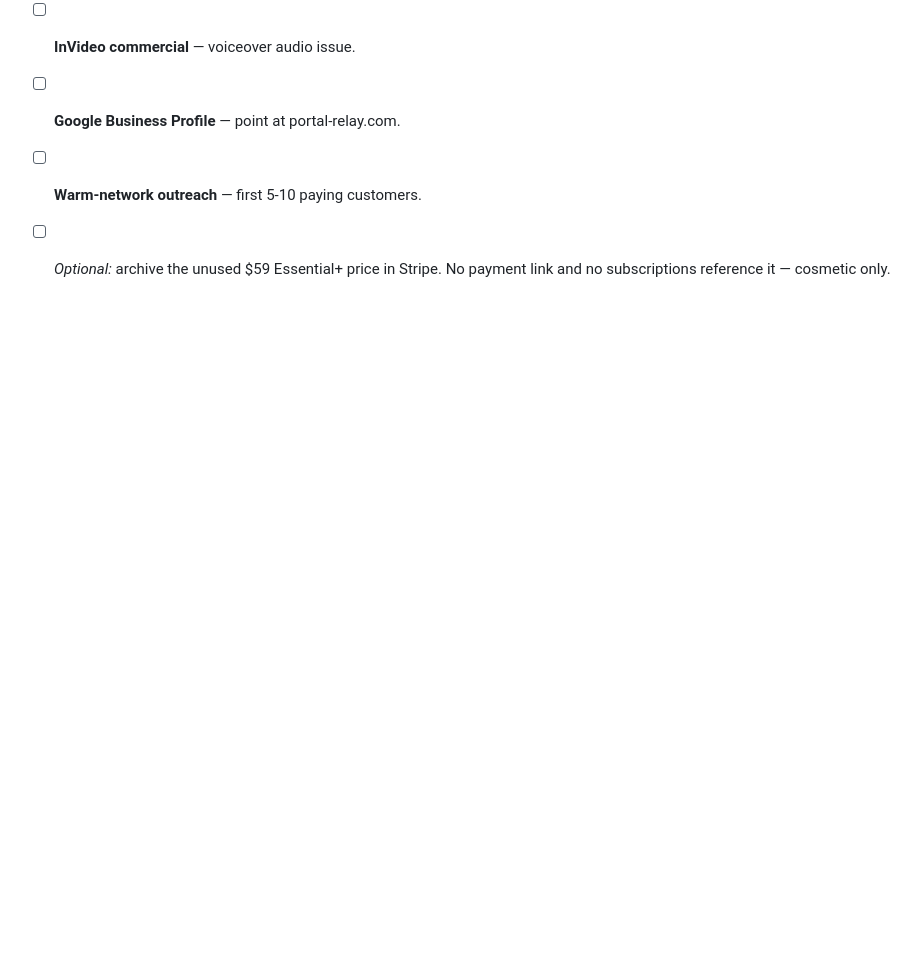
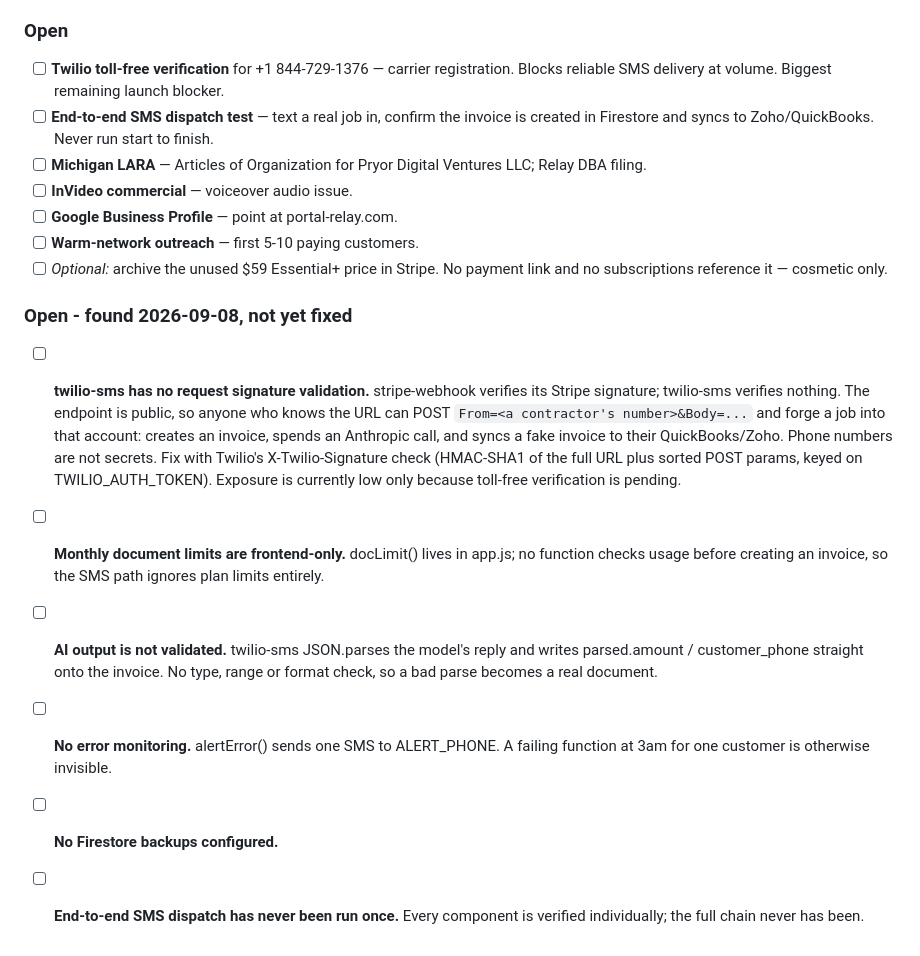
Before and after one commit to RelayAiUSA/relay-portal, a Markdown page: CLAUDE.md, the part around the change. Drawn GitHub-style; blank space fills up the shorter version.

Commit message:
docs: record six unfixed launch risks found in the pre-launch audit
Most urgent: twilio-sms performs no request signature validation while
stripe-webhook validates its Stripe signature. The endpoint is public, so
a forged POST naming a contractor's phone number creates a real invoice
in their account, spends an Anthropic call, and syncs to their accounting
software. Phone numbers are not secrets. Exposure is low right now only
because toll-free verification is still pending.

Also records: plan document limits enforced only in the frontend, no
validation of the model's parsed output before it becomes an invoice, no
error monitoring beyond a single SMS alert, no Firestore backups, and an
end-to-end SMS dispatch that has never been run.

Co-Authored-By: Claude Opus 5 <noreply@anthropic.com>
Claude-Session: https://claude.ai/code/session_012Do1QP9eomNtaDVoSVYfCG

```diff
--- a/CLAUDE.md
+++ b/CLAUDE.md
@@ -118,3 +118,30 @@ Update this section when something moves. It is the answer to "what's done?"
 - [ ] **Warm-network outreach** — first 5-10 paying customers.
 - [ ] *Optional:* archive the unused $59 Essential+ price in Stripe. No payment
       link and no subscriptions reference it — cosmetic only.
+
+### Open - found 2026-09-08, not yet fixed
+
+- [ ] **twilio-sms has no request signature validation.** stripe-webhook verifies
+      its Stripe signature; twilio-sms verifies nothing. The endpoint is public,
+      so anyone who knows the URL can POST `From=<a contractor's number>&Body=...`
+      and forge a job into that account: creates an invoice, spends an Anthropic
+      call, and syncs a fake invoice to their QuickBooks/Zoho. Phone numbers are
+      not secrets. Fix with Twilio's X-Twilio-Signature check (HMAC-SHA1 of the
+      full URL plus sorted POST params, keyed on TWILIO_AUTH_TOKEN).
+      Exposure is currently low only because toll-free verification is pending.
+
+- [ ] **Monthly document limits are frontend-only.** docLimit() lives in app.js;
+      no function checks usage before creating an invoice, so the SMS path
+      ignores plan limits entirely.
+
+- [ ] **AI output is not validated.** twilio-sms JSON.parses the model's reply
+      and writes parsed.amount / customer_phone straight onto the invoice. No
+      type, range or format check, so a bad parse becomes a real document.
+
+- [ ] **No error monitoring.** alertError() sends one SMS to ALERT_PHONE. A
+      failing function at 3am for one customer is otherwise invisible.
+
+- [ ] **No Firestore backups configured.**
+
+- [ ] **End-to-end SMS dispatch has never been run once.** Every component is
+      verified individually; the full chain never has been.
```
